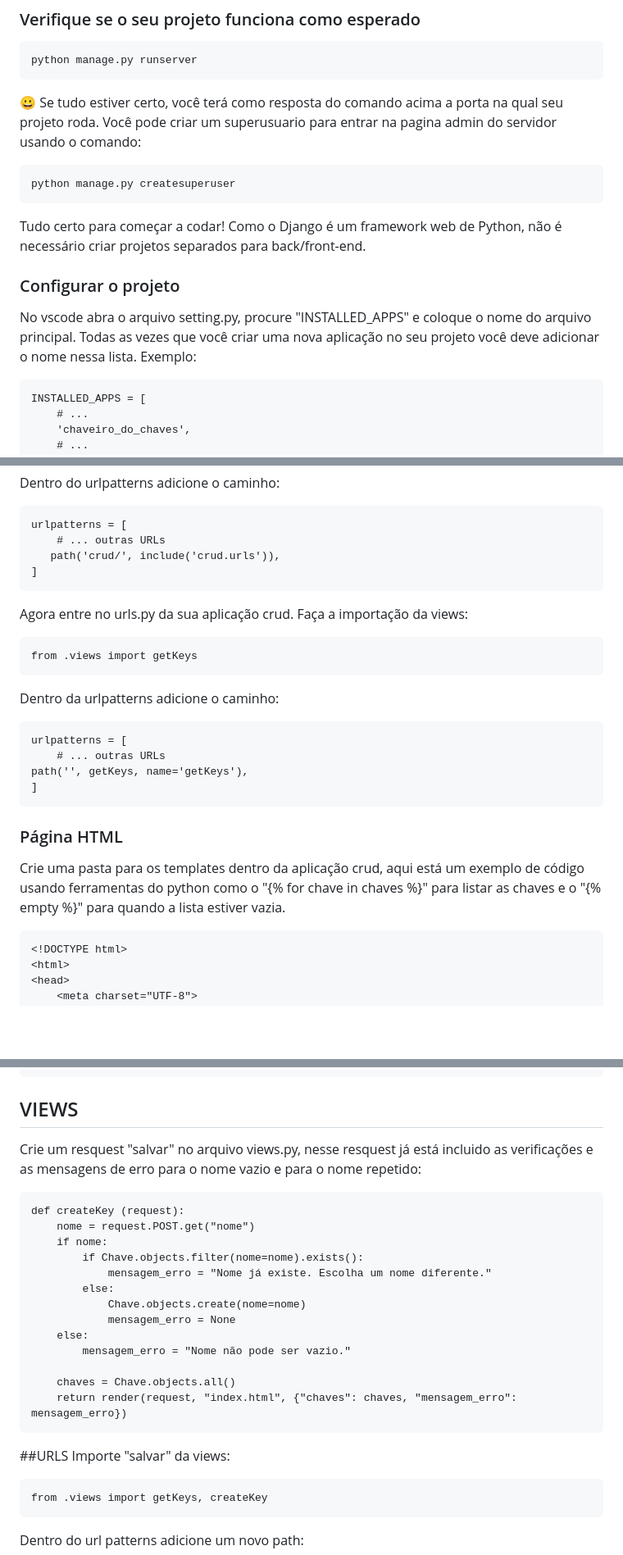
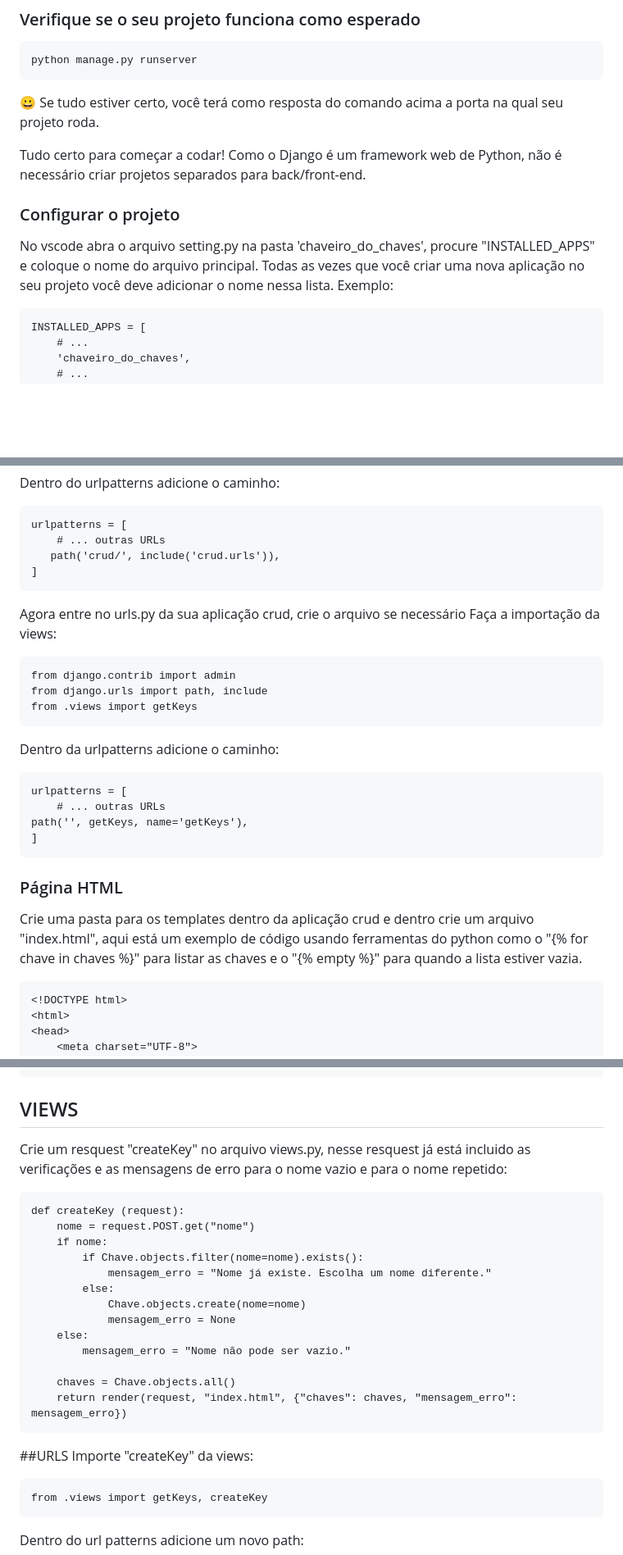
Before and after one commit to MariaLuiza-Almeida/chaveiro-do-chaves, a Markdown page: README.md, 3 parts joined by grey strips. Shown: that part at 82% size. Drawn GitHub-style; blank space fills up the shorter version.

````diff
--- a/README.md
+++ b/README.md
@@ -107,17 +107,12 @@ python manage.py runserver
 
 😀 Se tudo estiver certo, você terá como resposta do comando acima a porta na qual
 seu projeto roda.
-Você pode criar um superusuario para entrar na pagina admin do servidor usando o comando:
-```
-python manage.py createsuperuser
-```
-
 
 Tudo certo para começar a codar! Como o Django é um framework web de Python, não
 é necessário criar projetos separados para back/front-end.
 
 ### Configurar o projeto
-No vscode abra o arquivo setting.py, procure "INSTALLED_APPS" e coloque o nome do arquivo principal. Todas as vezes que você criar uma nova aplicação no seu projeto você deve adicionar o nome nessa lista. Exemplo:
+No vscode abra o arquivo setting.py na pasta 'chaveiro_do_chaves', procure "INSTALLED_APPS" e coloque o nome do arquivo principal. Todas as vezes que você criar uma nova aplicação no seu projeto você deve adicionar o nome nessa lista. Exemplo:
 ```
 INSTALLED_APPS = [
     # ...
@@ -237,10 +237,12 @@ urlpatterns = [
    path('crud/', include('crud.urls')),
 ]
 ```
-Agora entre no urls.py da sua aplicação crud.
+Agora entre no urls.py da sua aplicação crud, crie o arquivo se necessário
 Faça a importação da views:
 
 ```
+from django.contrib import admin
+from django.urls import path, include
 from .views import getKeys
 ```
 Dentro da urlpatterns adicione o caminho:
@@ -252,7 +254,7 @@ path('', getKeys, name='getKeys'),
 ```
 
 ### Página HTML
-Crie uma pasta para os templates dentro da aplicação crud, aqui está um exemplo de código usando ferramentas do python como o "{% for chave in chaves %}" para listar as chaves e o "{% empty %}" para quando a lista estiver vazia.
+Crie uma pasta para os templates dentro da aplicação crud e dentro crie um arquivo "index.html", aqui está um exemplo de código usando ferramentas do python como o "{% for chave in chaves %}" para listar as chaves e o "{% empty %}" para quando a lista estiver vazia.
 
 ```
 <!DOCTYPE html>
@@ -317,7 +319,7 @@ Crie um formulário, é necessário adicionar o action e o method que é post
 ```
 ## VIEWS
 
-Crie um resquest "salvar" no arquivo views.py, nesse resquest já está incluido as verificações e as mensagens de erro para o nome vazio e para o nome repetido:
+Crie um resquest "createKey" no arquivo views.py, nesse resquest já está incluido as verificações e as mensagens de erro para o nome vazio e para o nome repetido:
 
 ```
 def createKey (request):
@@ -336,7 +338,7 @@ def createKey (request):
 ```
 
 ##URLS
-Importe "salvar" da views:
+Importe "createKey" da views:
 
 ```
 from .views import getKeys, createKey
````
Also changed, not shown: other parts of README.md (+7 -2 lines).
